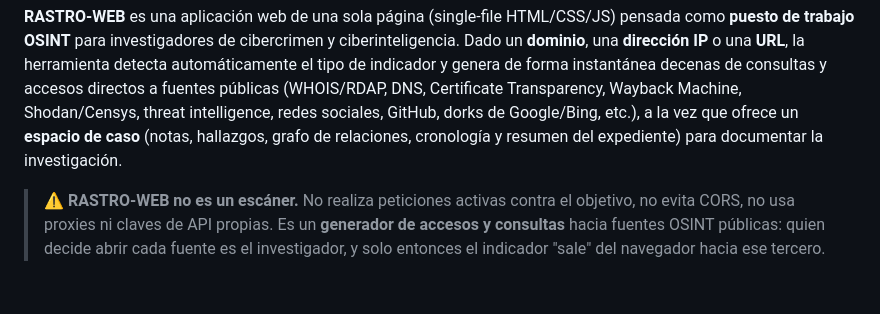
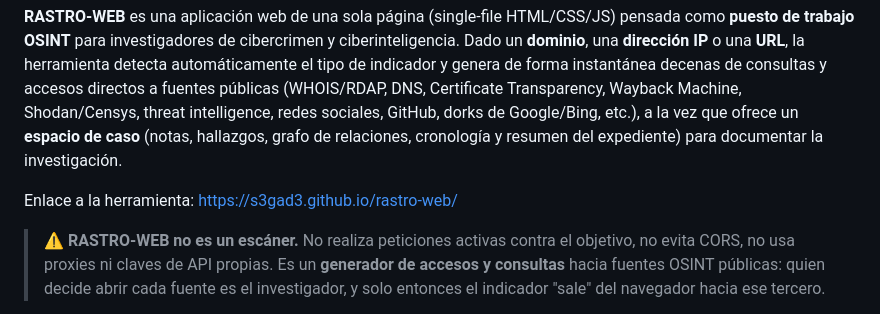
Before and after one commit to S3GAD3/rastro-web, a Markdown page: README.md, the part around the change. Drawn GitHub-style; blank space fills up the shorter version.

```diff
--- a/README.md
+++ b/README.md
@@ -3,6 +3,8 @@
 **Licencia:** MIT · ver [`LICENSE`](./LICENSE)
 
 **RASTRO-WEB** es una aplicación web de una sola página (single-file HTML/CSS/JS) pensada como **puesto de trabajo OSINT** para investigadores de cibercrimen y ciberinteligencia. Dado un **dominio**, una **dirección IP** o una **URL**, la herramienta detecta automáticamente el tipo de indicador y genera de forma instantánea decenas de consultas y accesos directos a fuentes públicas (WHOIS/RDAP, DNS, Certificate Transparency, Wayback Machine, Shodan/Censys, threat intelligence, redes sociales, GitHub, dorks de Google/Bing, etc.), a la vez que ofrece un **espacio de caso** (notas, hallazgos, grafo de relaciones, cronología y resumen del expediente) para documentar la investigación.
+
+Enlace a la herramienta: https://s3gad3.github.io/rastro-web/
 
 > ⚠️ **RASTRO-WEB no es un escáner.** No realiza peticiones activas contra el objetivo, no evita CORS, no usa proxies ni claves de API propias. Es un **generador de accesos y consultas** hacia fuentes OSINT públicas: quien decide abrir cada fuente es el investigador, y solo entonces el indicador "sale" del navegador hacia ese tercero.
 
```
